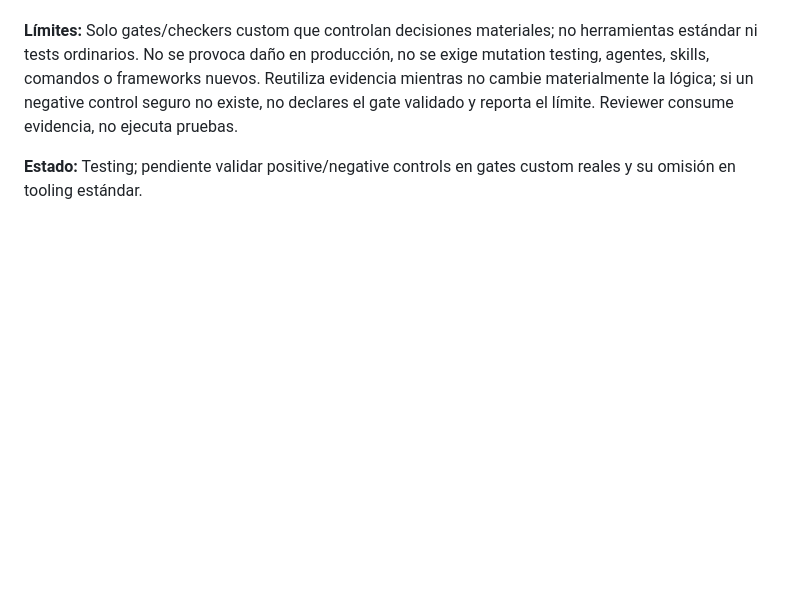
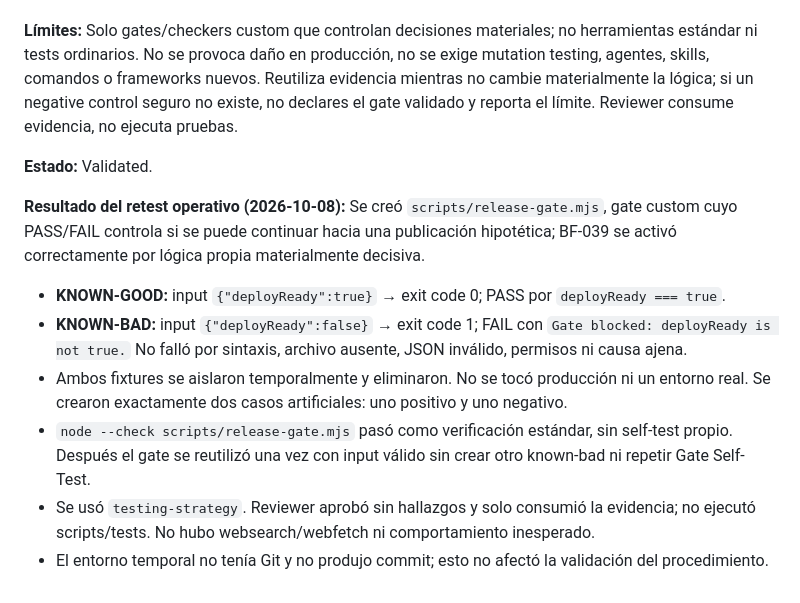
Before and after one commit to LuisYGM/CN-Pilot, a Markdown page: docs/blueprint-feedback.md, the part around the change. GitHub-like rendering; blank space fills up the shorter version.

Commit message:
docs: validar retest de Gate Self-Test

```diff
--- a/docs/blueprint-feedback.md
+++ b/docs/blueprint-feedback.md
@@ -798,4 +798,14 @@ Antes de confiar en lógica propia materialmente decisiva, demuestra `KNOWN-GOOD
 Solo gates/checkers custom que controlan decisiones materiales; no herramientas estándar ni tests ordinarios. No se provoca daño en producción, no se exige mutation testing, agentes, skills, comandos o frameworks nuevos. Reutiliza evidencia mientras no cambie materialmente la lógica; si un negative control seguro no existe, no declares el gate validado y reporta el límite. Reviewer consume evidencia, no ejecuta pruebas.
 
 **Estado:**
-Testing; pendiente validar positive/negative controls en gates custom reales y su omisión en tooling estándar.
+Validated.
+
+**Resultado del retest operativo (2026-10-08):**
+Se creó `scripts/release-gate.mjs`, gate custom cuyo PASS/FAIL controla si se puede continuar hacia una publicación hipotética; BF-039 se activó correctamente por lógica propia materialmente decisiva.
+
+- **KNOWN-GOOD:** input `{"deployReady":true}` → exit code 0; PASS por `deployReady === true`.
+- **KNOWN-BAD:** input `{"deployReady":false}` → exit code 1; FAIL con `Gate blocked: deployReady is not true.` No falló por sintaxis, archivo ausente, JSON inválido, permisos ni causa ajena.
+- Ambos fixtures se aislaron temporalmente y eliminaron. No se tocó producción ni un entorno real. Se crearon exactamente dos casos artificiales: uno positivo y uno negativo.
+- `node --check scripts/release-gate.mjs` pasó como verificación estándar, sin self-test propio. Después el gate se reutilizó una vez con input válido sin crear otro known-bad ni repetir Gate Self-Test.
+- Se usó `testing-strategy`. Reviewer aprobó sin hallazgos y solo consumió la evidencia; no ejecutó scripts/tests. No hubo websearch/webfetch ni comportamiento inesperado.
+- El entorno temporal no tenía Git y no produjo commit; esto no afectó la validación del procedimiento.
```
